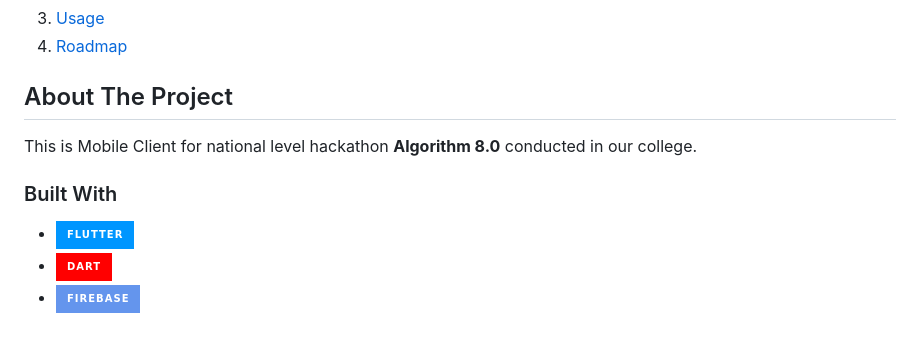
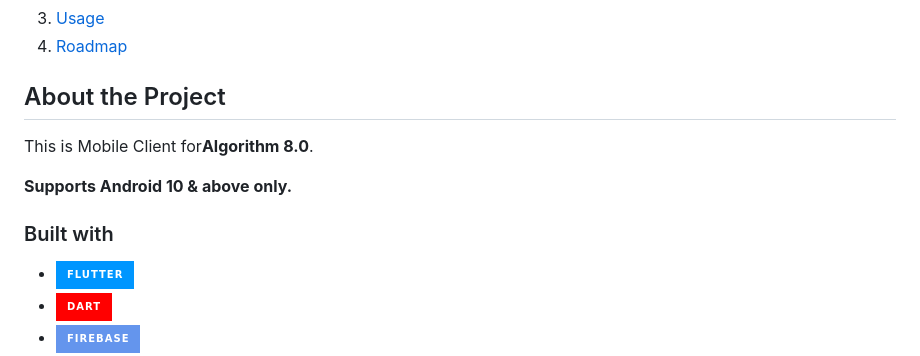
Before and after one commit to ArmanKhanTech/Algorithm-8.0, a Markdown page: Mobile-Frontend/README.md, the part around one of its changes. Drawn GitHub-style; folded sections open; badges without logos; blank space fills up the shorter version.

```diff
--- a/Mobile-Frontend/README.md
+++ b/Mobile-Frontend/README.md
@@ -42,12 +42,14 @@
 
 
 
-## About The Project
+## About the Project
 
-<p>This is Mobile Client for national level hackathon <b>Algorithm 8.0</b> conducted in our college.</p>
+<p>This is Mobile Client for<b>Algorithm 8.0</b>.</p>
+
+**Supports Android 10 & above only.**
 
 
-### Built With
+### Built with
 
 * [![Flutter][Flutter]][Flutter-url]
 * [![Dart][Dart]][Dart-url]
```
Also changed, not shown: other parts of Mobile-Frontend/README.md (+2 -2 lines).
